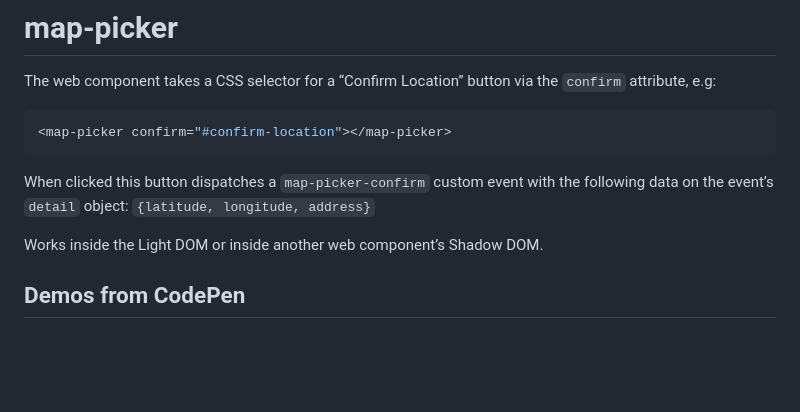
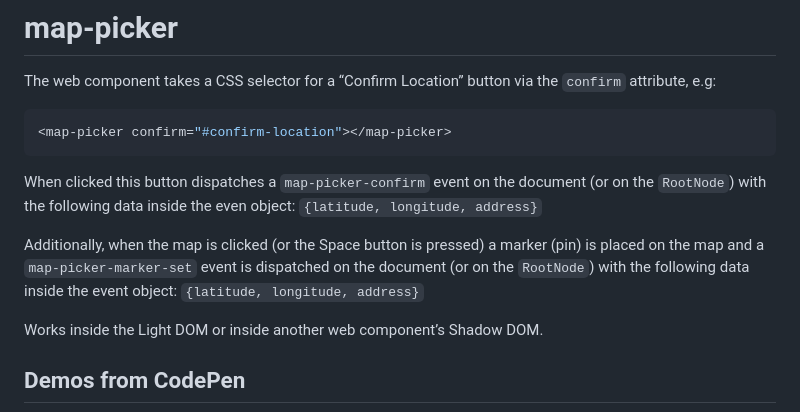
Before and after one commit to nonsalant/map-picker, a Markdown page: README.md, the part around the change. Rendered like a GitHub page; blank space fills up the shorter version.

Commit message:
Summarize events at the top of README.md

````diff
--- a/README.md
+++ b/README.md
@@ -4,7 +4,9 @@ The web component takes a CSS selector for a “Confirm Location” button via t
 <map-picker confirm="#confirm-location"></map-picker>
 ```
 
-When clicked this button dispatches a `map-picker-confirm` custom event with the following data on the event’s `detail` object: `{latitude, longitude, address}`
+When clicked this button dispatches a `map-picker-confirm` event on the document (or on the `RootNode`) with the following data inside the even object: `{latitude, longitude, address}`
+
+Additionally, when the map is clicked (or the <knd>Space</knd> button is pressed) a marker (pin) is placed on the map and a `map-picker-marker-set` event is dispatched on the document (or on the `RootNode`) with the following data inside the event object: `{latitude, longitude, address}`
 
 Works inside the Light DOM or inside another web component’s Shadow DOM.
 
````
